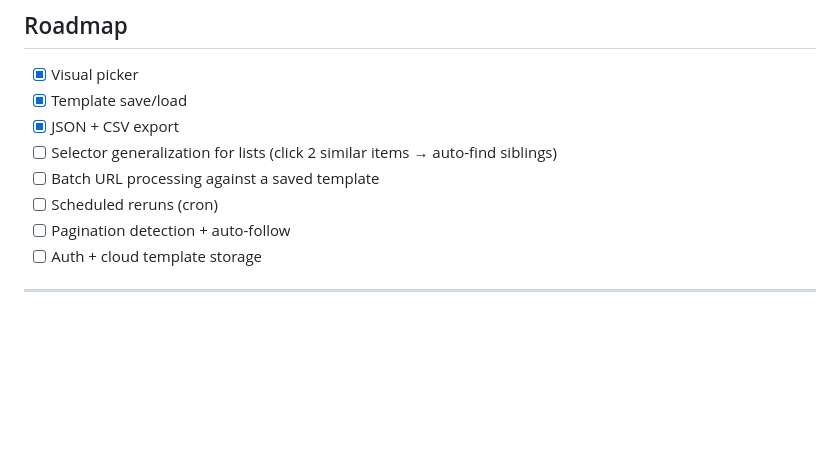
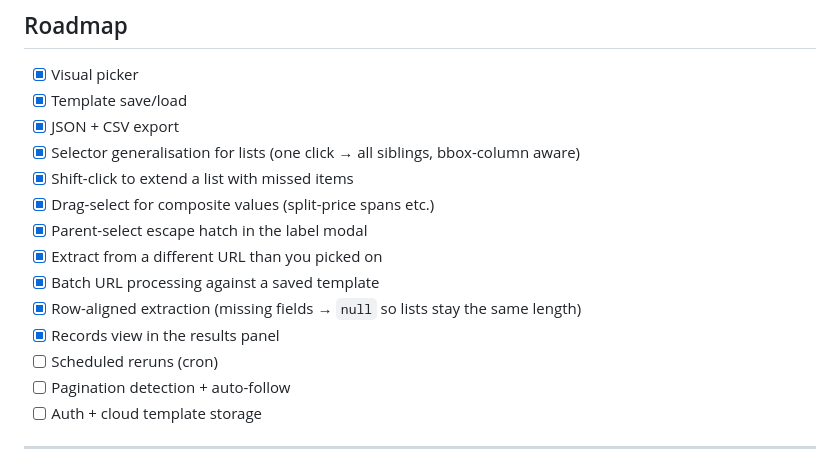
Before and after one commit to Rusheesonu/Stealth-Scraper, a Markdown page: README.md, the part around one of its changes. Drawn GitHub-style; blank space fills up the shorter version.

```diff
--- a/README.md
+++ b/README.md
@@ -247,8 +302,14 @@ blocks) need residential proxies — add a `proxy={...}` arg in
 - [x] Visual picker
 - [x] Template save/load
 - [x] JSON + CSV export
-- [ ] Selector generalization for lists (click 2 similar items → auto-find siblings)
-- [ ] Batch URL processing against a saved template
+- [x] Selector generalisation for lists (one click → all siblings, bbox-column aware)
+- [x] Shift-click to extend a list with missed items
+- [x] Drag-select for composite values (split-price spans etc.)
+- [x] Parent-select escape hatch in the label modal
+- [x] Extract from a different URL than you picked on
+- [x] Batch URL processing against a saved template
+- [x] Row-aligned extraction (missing fields → `null` so lists stay the same length)
+- [x] Records view in the results panel
 - [ ] Scheduled reruns (cron)
 - [ ] Pagination detection + auto-follow
 - [ ] Auth + cloud template storage
```
Also changed, not shown: other parts of README.md (+69 -14 lines).
